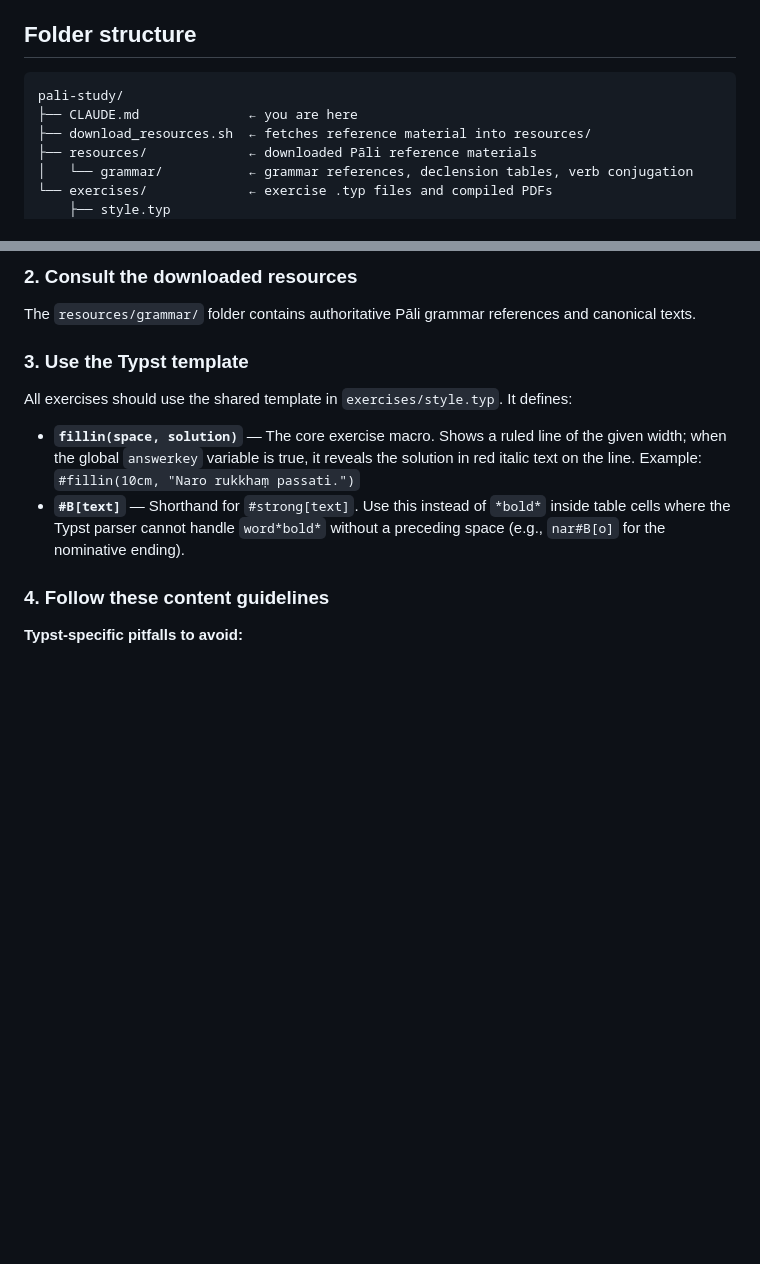
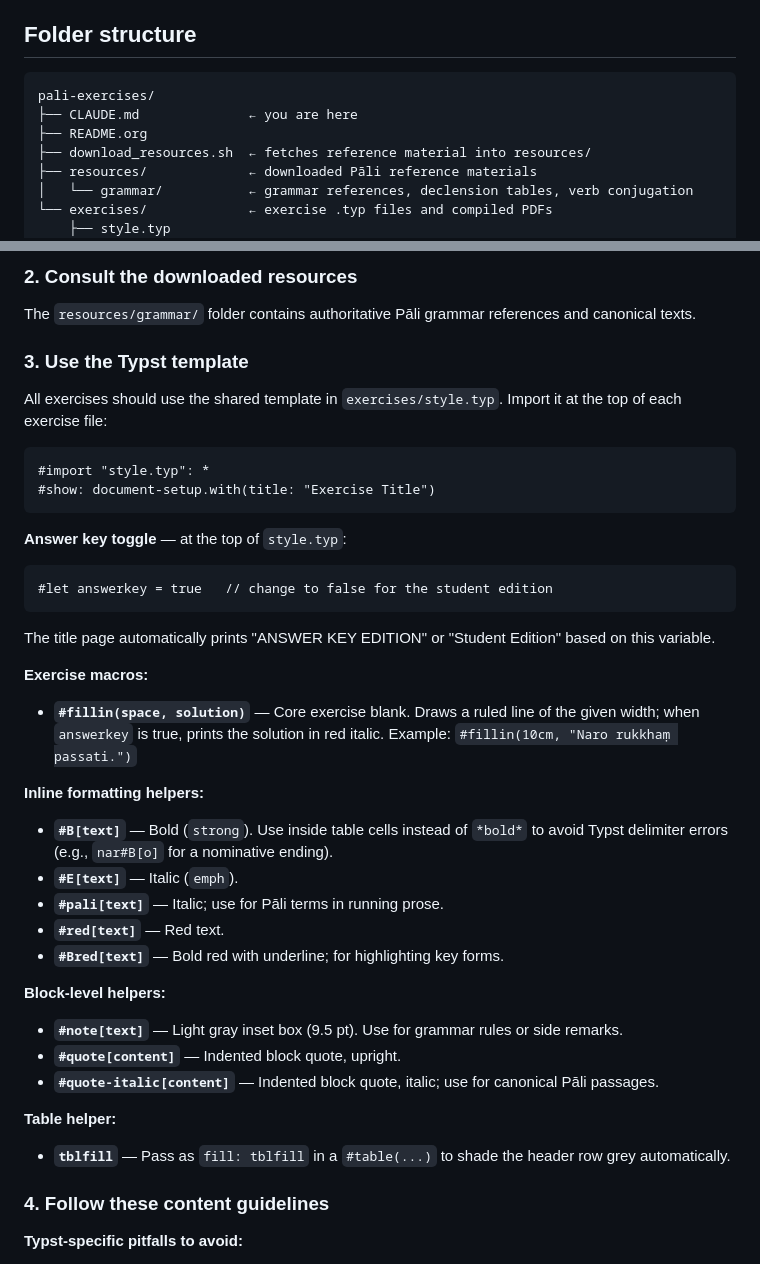
Before and after one commit to pali-sutta-readings/pali-exercises, a Markdown page: CLAUDE.md, 2 parts joined by grey strips. GitHub-like rendering; blank space fills up the shorter version.

Commit message:
upd CLAUDE.md

````diff
--- a/CLAUDE.md
+++ b/CLAUDE.md
@@ -7,8 +7,9 @@ This folder contains tools for creating graduated Pāli language study material
 ## Folder structure
 
 ```
-pali-study/
+pali-exercises/
 ├── CLAUDE.md              ← you are here
+├── README.org
 ├── download_resources.sh  ← fetches reference material into resources/
 ├── resources/             ← downloaded Pāli reference materials
 │   └── grammar/           ← grammar references, declension tables, verb conjugation
@@ -29,10 +30,36 @@ The `resources/grammar/` folder contains authoritative Pāli grammar references
 
 ### 3. Use the Typst template
 
-All exercises should use the shared template in `exercises/style.typ`. It defines:
+All exercises should use the shared template in `exercises/style.typ`. Import it at the top of each exercise file:
 
-- **`fillin(space, solution)`** — The core exercise macro. Shows a ruled line of the given width; when the global `answerkey` variable is true, it reveals the solution in red italic text on the line. Example: `#fillin(10cm, "Naro rukkhaṃ passati.")`
-- **`#B[text]`** — Shorthand for `#strong[text]`. Use this instead of `*bold*` inside table cells where the Typst parser cannot handle `word*bold*` without a preceding space (e.g., `nar#B[o]` for the nominative ending).
+```typst
+#import "style.typ": *
+#show: document-setup.with(title: "Exercise Title")
+```
+
+**Answer key toggle** — at the top of `style.typ`:
+```typst
+#let answerkey = true   // change to false for the student edition
+```
+The title page automatically prints "ANSWER KEY EDITION" or "Student Edition" based on this variable.
+
+**Exercise macros:**
+- **`#fillin(space, solution)`** — Core exercise blank. Draws a ruled line of the given width; when `answerkey` is true, prints the solution in red italic. Example: `#fillin(10cm, "Naro rukkhaṃ passati.")`
+
+**Inline formatting helpers:**
+- **`#B[text]`** — Bold (`strong`). Use inside table cells instead of `*bold*` to avoid Typst delimiter errors (e.g., `nar#B[o]` for a nominative ending).
+- **`#E[text]`** — Italic (`emph`).
+- **`#pali[text]`** — Italic; use for Pāli terms in running prose.
+- **`#red[text]`** — Red text.
+- **`#Bred[text]`** — Bold red with underline; for highlighting key forms.
+
+**Block-level helpers:**
+- **`#note[text]`** — Light gray inset box (9.5 pt). Use for grammar rules or side remarks.
+- **`#quote[content]`** — Indented block quote, upright.
+- **`#quote-italic[content]`** — Indented block quote, italic; use for canonical Pāli passages.
+
+**Table helper:**
+- **`tblfill`** — Pass as `fill: tblfill` in a `#table(...)` to shade the header row grey automatically.
 
 ### 4. Follow these content guidelines
 
````
Also changed, not shown: other parts of CLAUDE.md (+3 -7 lines).
